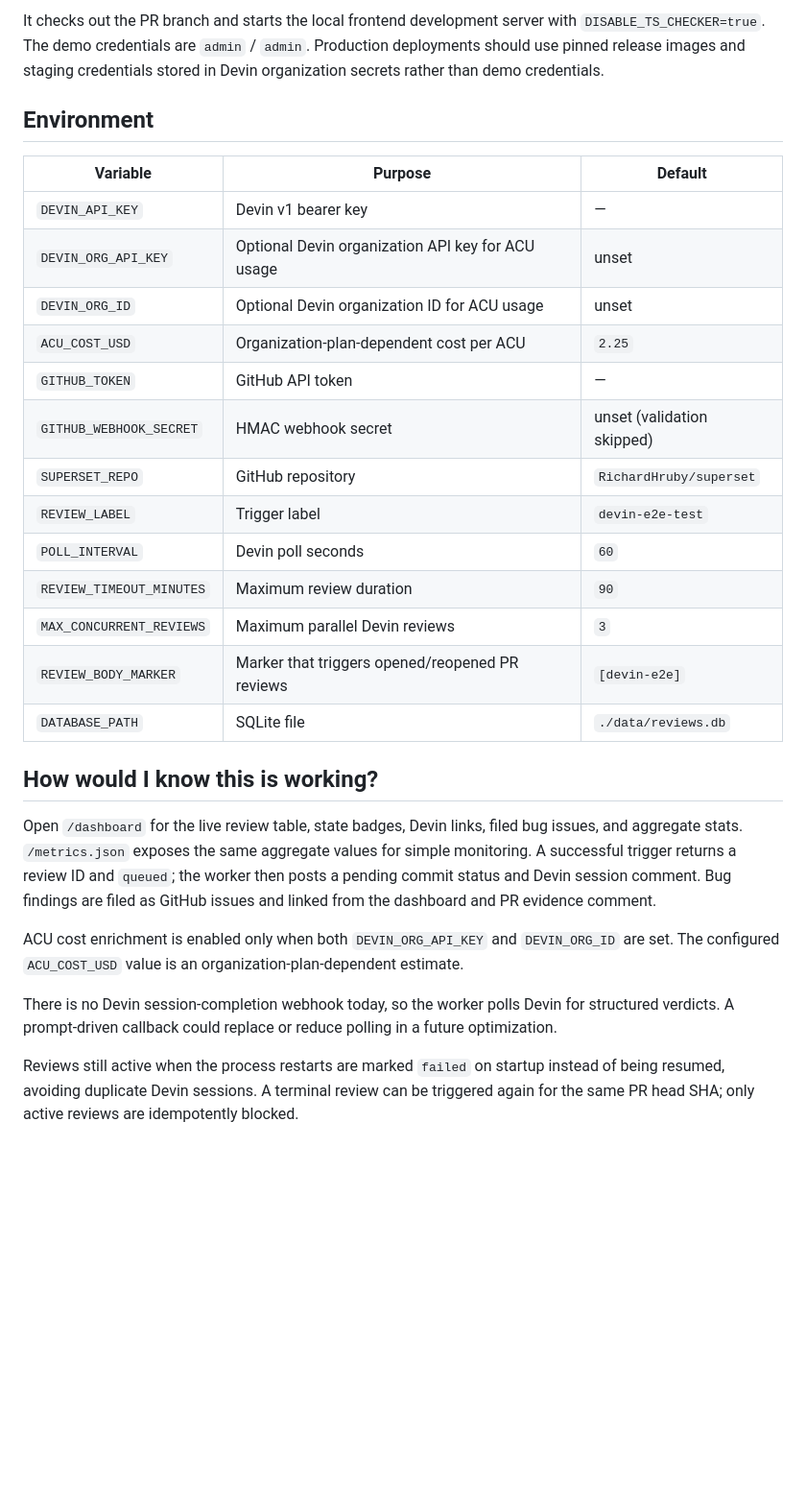
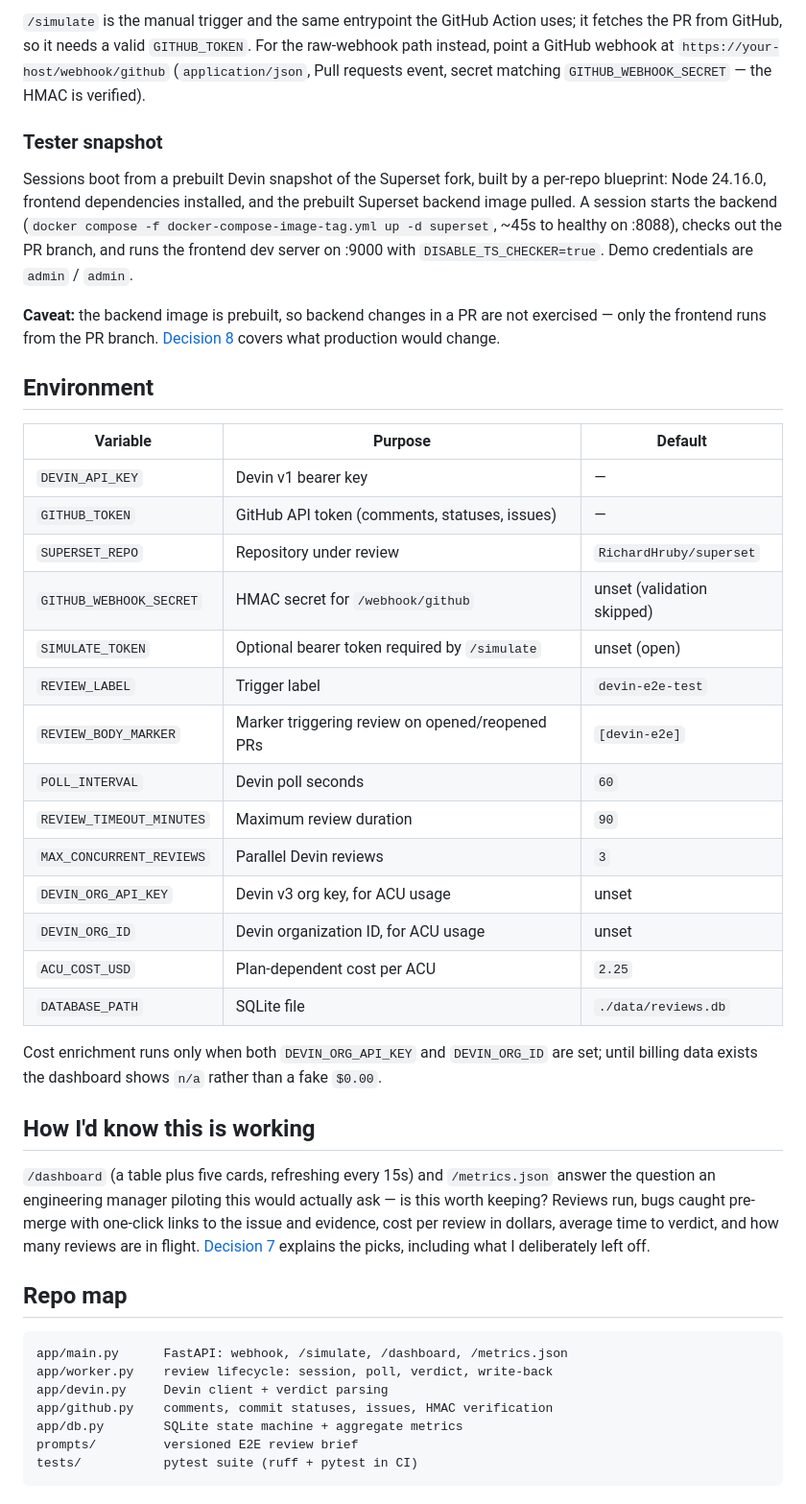
Before and after one commit to RichardHruby/devin-e2e-tester, a Markdown page: README.md, the part around one of its changes. Shown at 96% size. Drawn GitHub-style; blank space fills up the shorter version.

````diff
--- a/README.md
+++ b/README.md
@@ -69,46 +101,62 @@ docker compose -f docker-compose-image-tag.yml up -d superset
 ```
 
-It checks out the PR branch and starts the local frontend development server
-with `DISABLE_TS_CHECKER=true`. The demo credentials are `admin` / `admin`.
-Production deployments should use pinned release images and staging
-credentials stored in Devin organization secrets rather than demo credentials.
+`/simulate` is the manual trigger and the same entrypoint the GitHub Action uses; it fetches
+the PR from GitHub, so it needs a valid `GITHUB_TOKEN`. For the raw-webhook path instead,
+point a GitHub webhook at `https://your-host/webhook/github` (`application/json`, Pull
+requests event, secret matching `GITHUB_WEBHOOK_SECRET` — the HMAC is verified).
+
+### Tester snapshot
+
+Sessions boot from a prebuilt Devin snapshot of the Superset fork, built by a per-repo
+blueprint: Node 24.16.0, frontend dependencies installed, and the prebuilt Superset backend
+image pulled. A session starts the backend
+(`docker compose -f docker-compose-image-tag.yml up -d superset`, ~45s to healthy on :8088),
+checks out the PR branch, and runs the frontend dev server on :9000 with
+`DISABLE_TS_CHECKER=true`. Demo credentials are `admin` / `admin`.
+
+**Caveat:** the backend image is prebuilt, so backend changes in a PR are not exercised —
+only the frontend runs from the PR branch. [Decision 8](./DECISIONS.md#8-a-blueprint-snapshot-not-per-session-setup)
+covers what production would change.
 
 ## Environment
 
 | Variable | Purpose | Default |
 |---|---|---|
 | `DEVIN_API_KEY` | Devin v1 bearer key | — |
-| `DEVIN_ORG_API_KEY` | Optional Devin organization API key for ACU usage | unset |
-| `DEVIN_ORG_ID` | Optional Devin organization ID for ACU usage | unset |
-| `ACU_COST_USD` | Organization-plan-dependent cost per ACU | `2.25` |
-| `GITHUB_TOKEN` | GitHub API token | — |
-| `GITHUB_WEBHOOK_SECRET` | HMAC webhook secret | unset (validation skipped) |
-| `SUPERSET_REPO` | GitHub repository | `RichardHruby/superset` |
+| `GITHUB_TOKEN` | GitHub API token (comments, statuses, issues) | — |
+| `SUPERSET_REPO` | Repository under review | `RichardHruby/superset` |
+| `GITHUB_WEBHOOK_SECRET` | HMAC secret for `/webhook/github` | unset (validation skipped) |
+| `SIMULATE_TOKEN` | Optional bearer token required by `/simulate` | unset (open) |
 | `REVIEW_LABEL` | Trigger label | `devin-e2e-test` |
+| `REVIEW_BODY_MARKER` | Marker triggering review on opened/reopened PRs | `[devin-e2e]` |
 | `POLL_INTERVAL` | Devin poll seconds | `60` |
 | `REVIEW_TIMEOUT_MINUTES` | Maximum review duration | `90` |
-| `MAX_CONCURRENT_REVIEWS` | Maximum parallel Devin reviews | `3` |
-| `REVIEW_BODY_MARKER` | Marker that triggers opened/reopened PR reviews | `[devin-e2e]` |
+| `MAX_CONCURRENT_REVIEWS` | Parallel Devin reviews | `3` |
+| `DEVIN_ORG_API_KEY` | Devin v3 org key, for ACU usage | unset |
+| `DEVIN_ORG_ID` | Devin organization ID, for ACU usage | unset |
+| `ACU_COST_USD` | Plan-dependent cost per ACU | `2.25` |
 | `DATABASE_PATH` | SQLite file | `./data/reviews.db` |
 
-## How would I know this is working?
+Cost enrichment runs only when both `DEVIN_ORG_API_KEY` and `DEVIN_ORG_ID` are set; until
+billing data exists the dashboard shows `n/a` rather than a fake `$0.00`.
 
-Open `/dashboard` for the live review table, state badges, Devin links, filed
-bug issues, and aggregate stats. `/metrics.json` exposes the same aggregate
-values for simple monitoring. A successful trigger returns a review ID and
-`queued`; the worker then posts a pending commit status and Devin session
-comment. Bug findings are filed as GitHub issues and linked from the dashboard
-and PR evidence comment.
+## How I'd know this is working
 
-ACU cost enrichment is enabled only when both `DEVIN_ORG_API_KEY` and
-`DEVIN_ORG_ID` are set. The configured `ACU_COST_USD` value is an
-organization-plan-dependent estimate.
+`/dashboard` (a table plus five cards, refreshing every 15s) and `/metrics.json` answer the
+question an engineering manager piloting this would actually ask — is this worth keeping?
+Reviews run, bugs caught pre-merge with one-click links to the issue and evidence, cost per
+review in dollars, average time to verdict, and how many reviews are in flight.
+[Decision 7](./DECISIONS.md#7-metrics-an-em-would-use-to-decide-roll-out-vs-kill) explains
+the picks, including what I deliberately left off.
 
-There is no Devin session-completion webhook today, so the worker polls Devin
-for structured verdicts. A prompt-driven callback could replace or reduce
-polling in a future optimization.
+## Repo map
 
-Reviews still active when the process restarts are marked `failed` on startup
-instead of being resumed, avoiding duplicate Devin sessions. A terminal review
-can be triggered again for the same PR head SHA; only active reviews are
-idempotently blocked.
+```
+app/main.py      FastAPI: webhook, /simulate, /dashboard, /metrics.json
+app/worker.py    review lifecycle: session, poll, verdict, write-back
+app/devin.py     Devin client + verdict parsing
+app/github.py    comments, commit statuses, issues, HMAC verification
+app/db.py        SQLite state machine + aggregate metrics
+prompts/         versioned E2E review brief
+tests/           pytest suite (ruff + pytest in CI)
+```
````
Also changed, not shown: other parts of README.md (+86 -54 lines), DECISIONS.md (added, +148 -0 lines).
